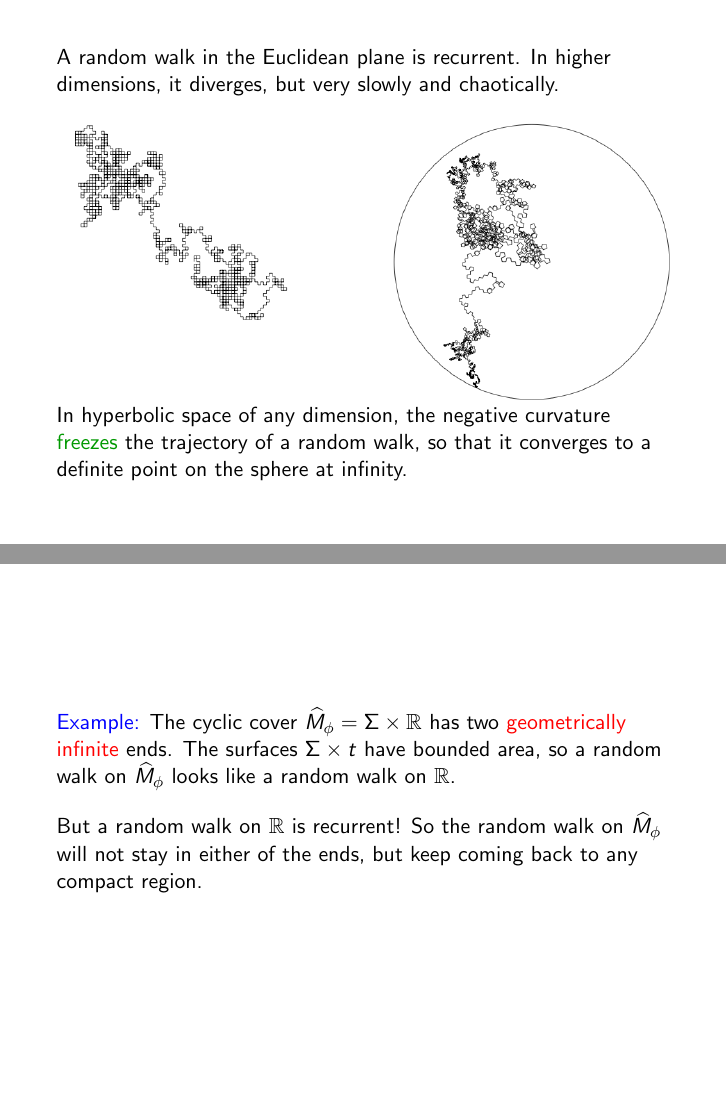
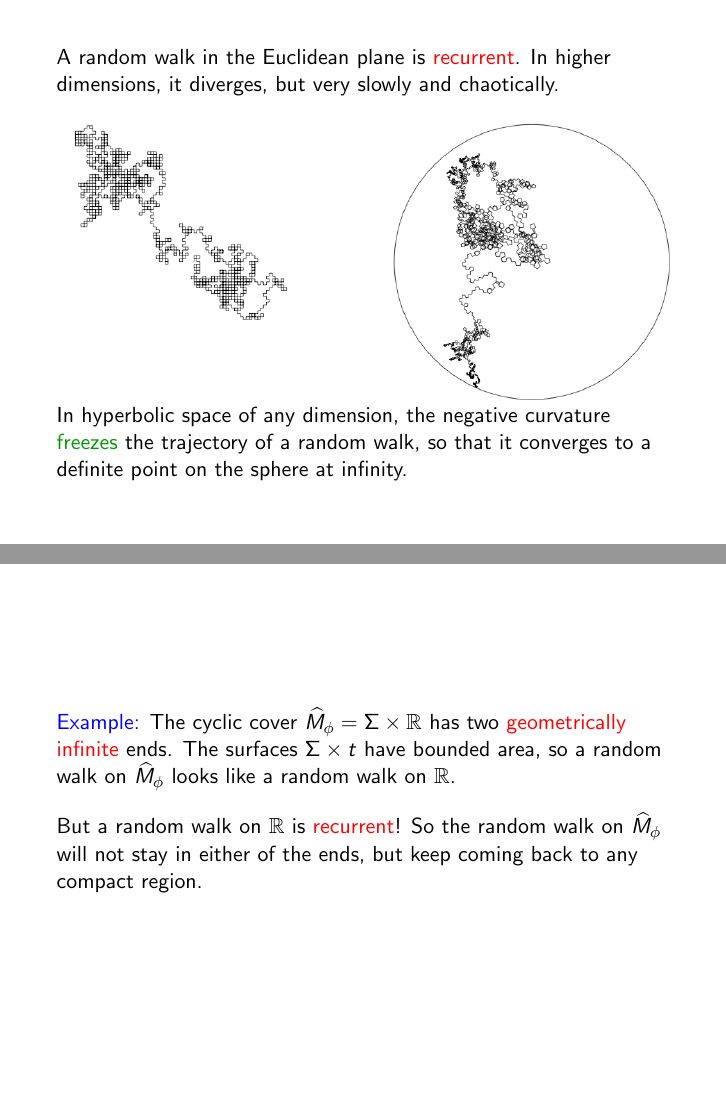
Before and after one commit to dannycalegari/kleinian, LaTeX slides (talk/kleinian_mtf_Feb_2014.tex): pages 17 and 27 of 29, joined at a grey line. Compiled offline with pdfLaTeX.

Commit message:
highlighted the word "recurrent" (twice)

```diff
--- a/talk/kleinian_mtf_Feb_2014.tex
+++ b/talk/kleinian_mtf_Feb_2014.tex
@@ -243,7 +243,7 @@ minus finitely many points.
 }
 \frame
 {
-A random walk in the Euclidean plane is recurrent. In higher dimensions, it diverges, but
+A random walk in the Euclidean plane is \textcolor{red}{recurrent}. In higher dimensions, it diverges, but
 very slowly and chaotically.
 \begin{columns}[c]
 \column{2in}
@@ -364,7 +364,7 @@ Some of these ends limit to components of $\Omega/\Gamma$; these are the
 infinite} ends. The surfaces $\Sigma \times t$ have bounded area,
 so a random walk on $\widehat{M}_\phi$ looks like a random walk on $\R$.
 \vskip 10pt
-But a random walk on $\R$ is recurrent! So the random walk on $\widehat{M}_\phi$ will not
+But a random walk on $\R$ is \textcolor{red}{recurrent}! So the random walk on $\widehat{M}_\phi$ will not
 stay in either of the ends, but keep coming back to any compact region.
 }
 \frame
```
